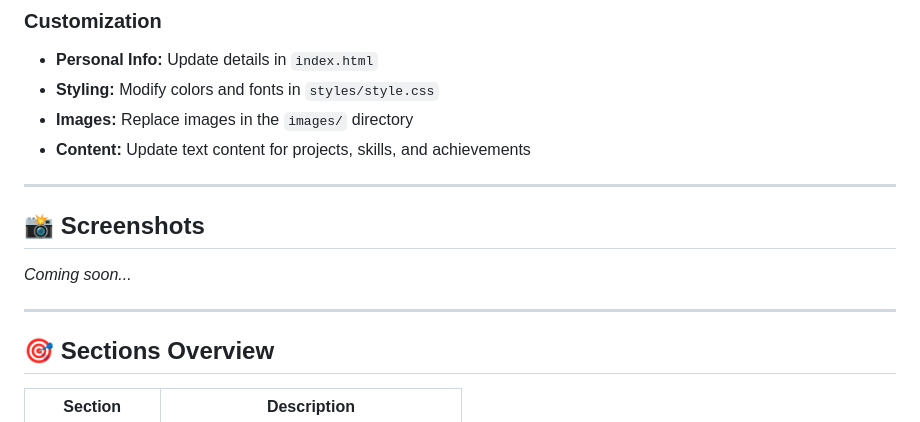
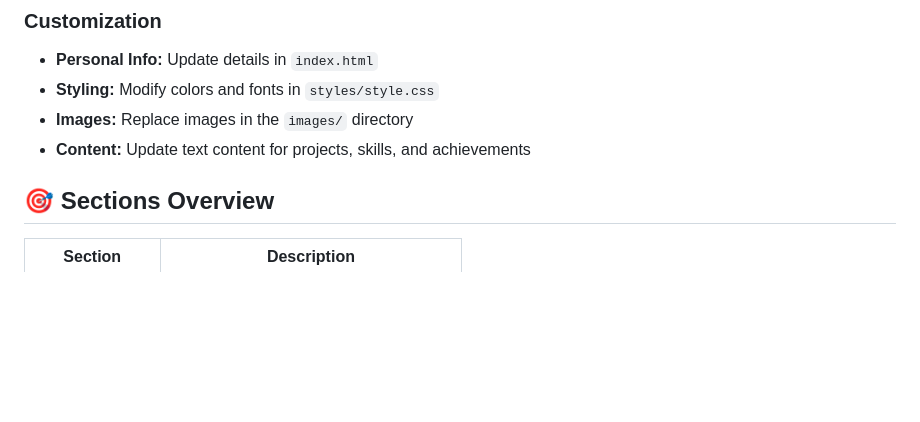
Before and after one commit to rashedjamanraju/Portfolio-Website, a Markdown page: README.md, the part around the change. Drawn GitHub-style; blank space fills up the shorter version.

Commit message:
Delete Screenshots section from README
Removed the Screenshots section from the README.

```diff
--- a/README.md
+++ b/README.md
@@ -111,14 +111,6 @@ const SUBSCRIBE_ENDPOINT = "YOUR_SUBSCRIBE_SCRIPT_URL";
 - **Images:** Replace images in the `images/` directory
 - **Content:** Update text content for projects, skills, and achievements
 
----
-
-## 📸 Screenshots
-
-<!-- Add screenshots here -->
-_Coming soon..._
-
----
 
 ## 🎯 Sections Overview
 
```
